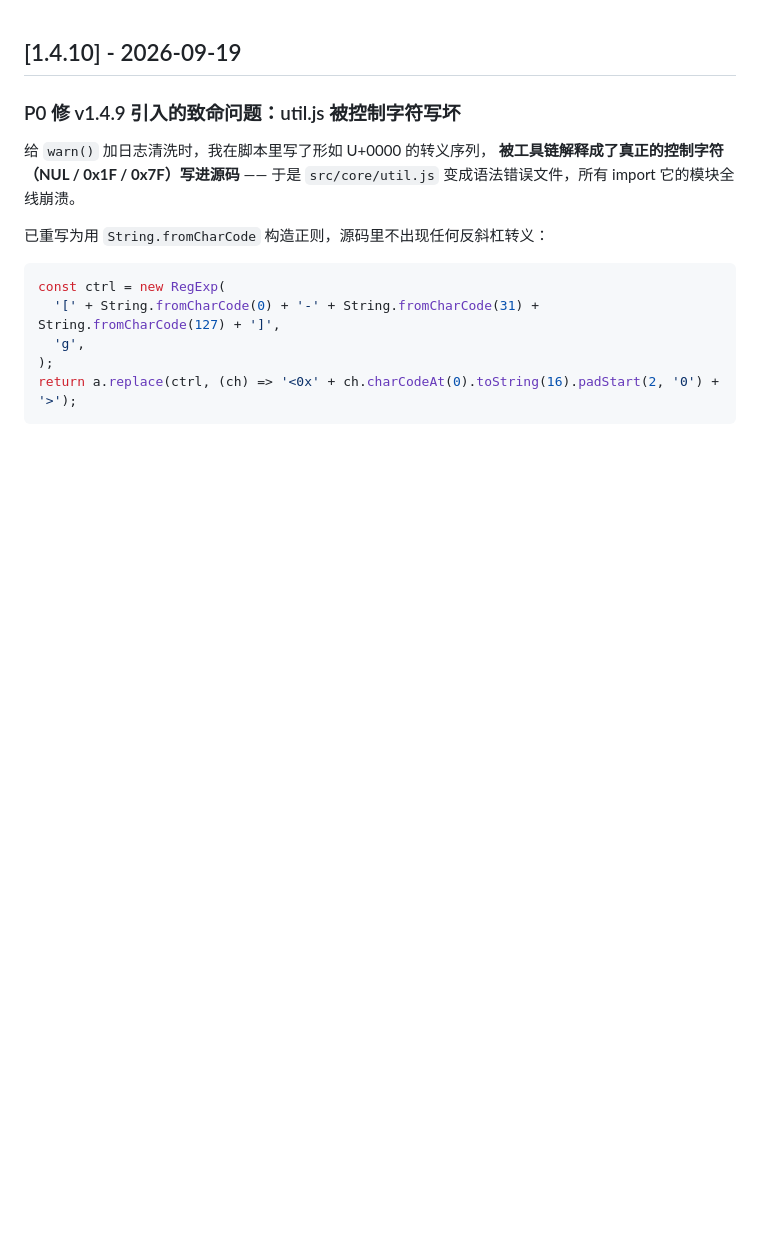
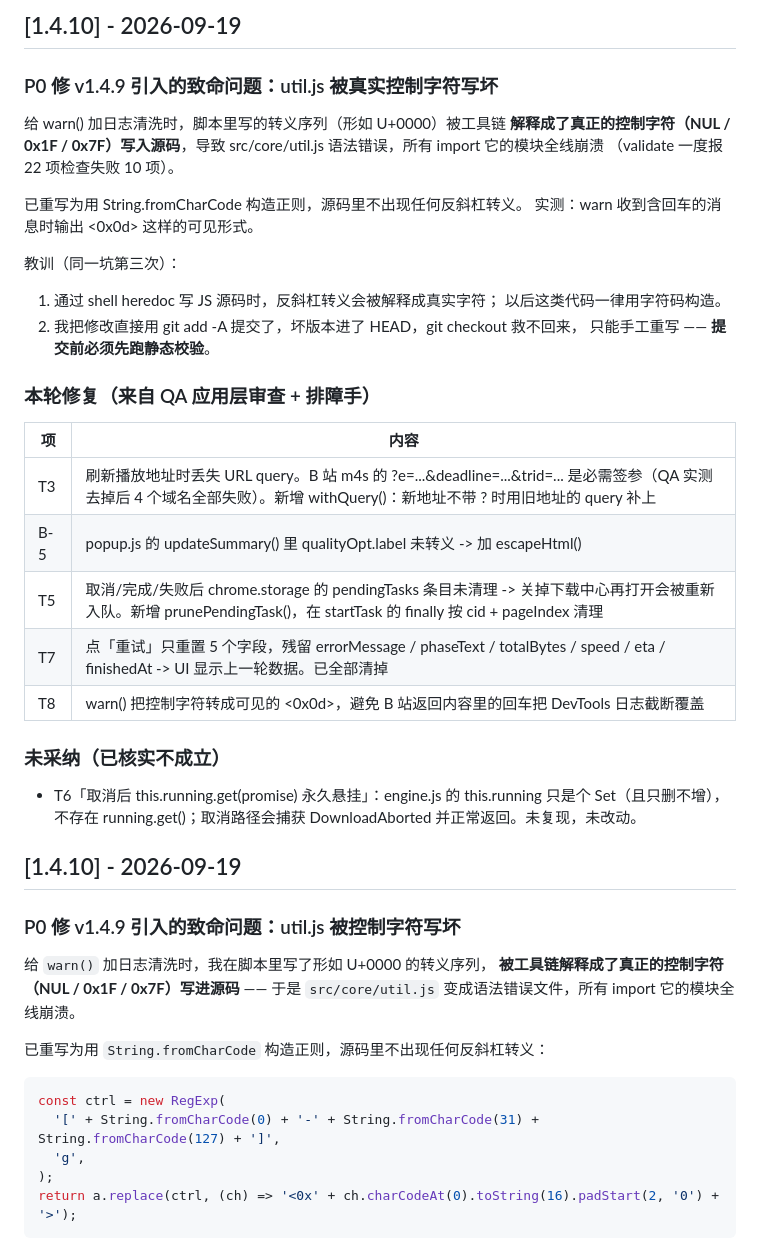
Before and after one commit to Rickeal-Boss/Bdown, a Markdown page: CHANGELOG.md, the part around the change. Rendered like a GitHub page; blank space fills up the shorter version.

Commit message:
docs: v1.4.10 CHANGELOG + 版本号（补发，上一笔因脚本转义问题未写入）

```diff
--- a/CHANGELOG.md
+++ b/CHANGELOG.md
@@ -1,3 +1,37 @@
+## [1.4.10] - 2026-09-19
+
+### P0 修 v1.4.9 引入的致命问题：util.js 被真实控制字符写坏
+
+给 warn() 加日志清洗时，脚本里写的转义序列（形如 U+0000）被工具链
+**解释成了真正的控制字符（NUL / 0x1F / 0x7F）写入源码**，导致
+src/core/util.js 语法错误，所有 import 它的模块全线崩溃
+（validate 一度报 22 项检查失败 10 项）。
+
+已重写为用 String.fromCharCode 构造正则，源码里不出现任何反斜杠转义。
+实测：warn 收到含回车的消息时输出 <0x0d> 这样的可见形式。
+
+教训（同一坑第三次）：
+1. 通过 shell heredoc 写 JS 源码时，反斜杠转义会被解释成真实字符；
+   以后这类代码一律用字符码构造。
+2. 我把修改直接用 git add -A 提交了，坏版本进了 HEAD，git checkout 救不回来，
+   只能手工重写 —— **提交前必须先跑静态校验**。
+
+### 本轮修复（来自 QA 应用层审查 + 排障手）
+
+| 项 | 内容 |
+|---|---|
+| T3 | 刷新播放地址时丢失 URL query。B 站 m4s 的 ?e=...&deadline=...&trid=... 是必需签参（QA 实测去掉后 4 个域名全部失败）。新增 withQuery()：新地址不带 ? 时用旧地址的 query 补上 |
+| B-5 | popup.js 的 updateSummary() 里 qualityOpt.label 未转义 -> 加 escapeHtml() |
+| T5 | 取消/完成/失败后 chrome.storage 的 pendingTasks 条目未清理 -> 关掉下载中心再打开会被重新入队。新增 prunePendingTask()，在 startTask 的 finally 按 cid + pageIndex 清理 |
+| T7 | 点「重试」只重置 5 个字段，残留 errorMessage / phaseText / totalBytes / speed / eta / finishedAt -> UI 显示上一轮数据。已全部清掉 |
+| T8 | warn() 把控制字符转成可见的 <0x0d>，避免 B 站返回内容里的回车把 DevTools 日志截断覆盖 |
+
+### 未采纳（已核实不成立）
+
+- T6「取消后 this.running.get(promise) 永久悬挂」：engine.js 的 this.running
+  只是个 Set（且只删不增），不存在 running.get()；取消路径会捕获
+  DownloadAborted 并正常返回。未复现，未改动。
+
 ## [1.4.10] - 2026-09-19
 
 ### P0 修 v1.4.9 引入的致命问题：util.js 被控制字符写坏
```
